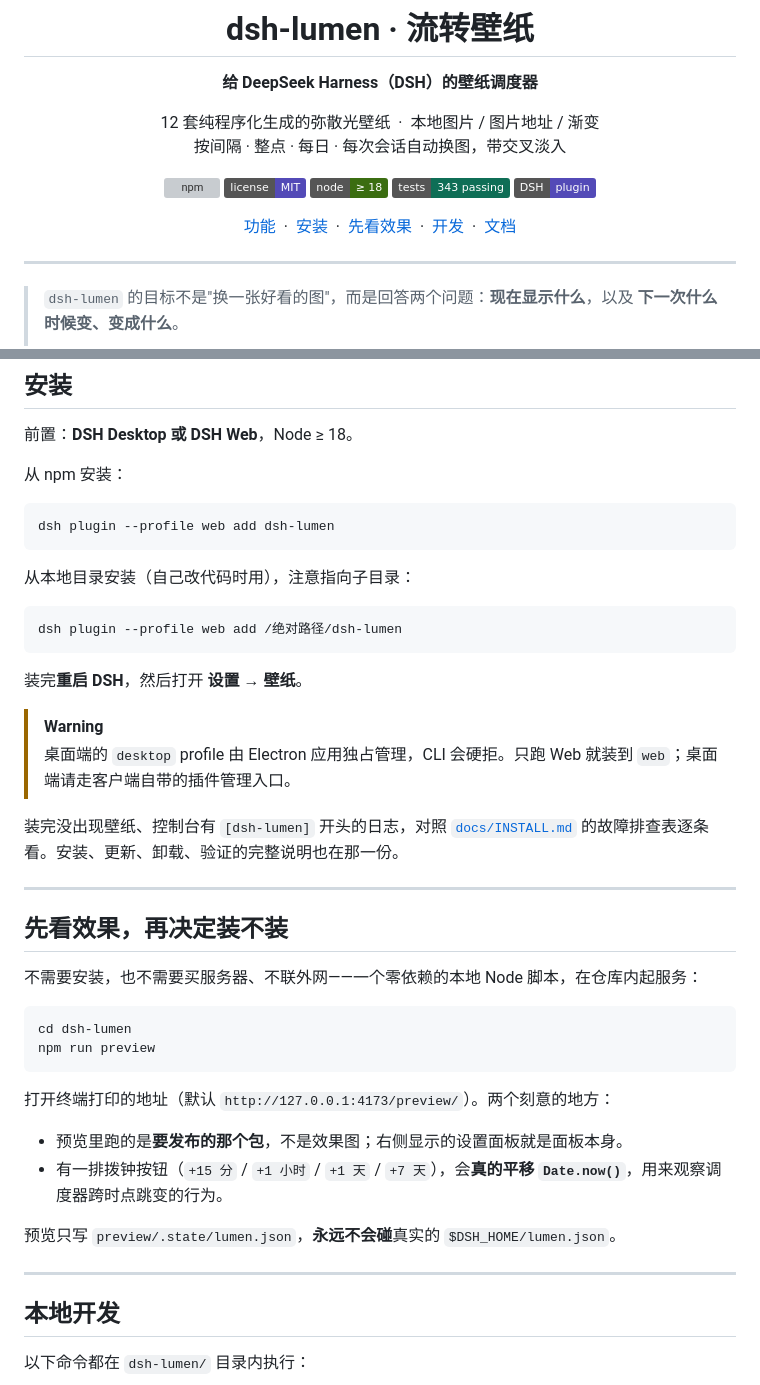
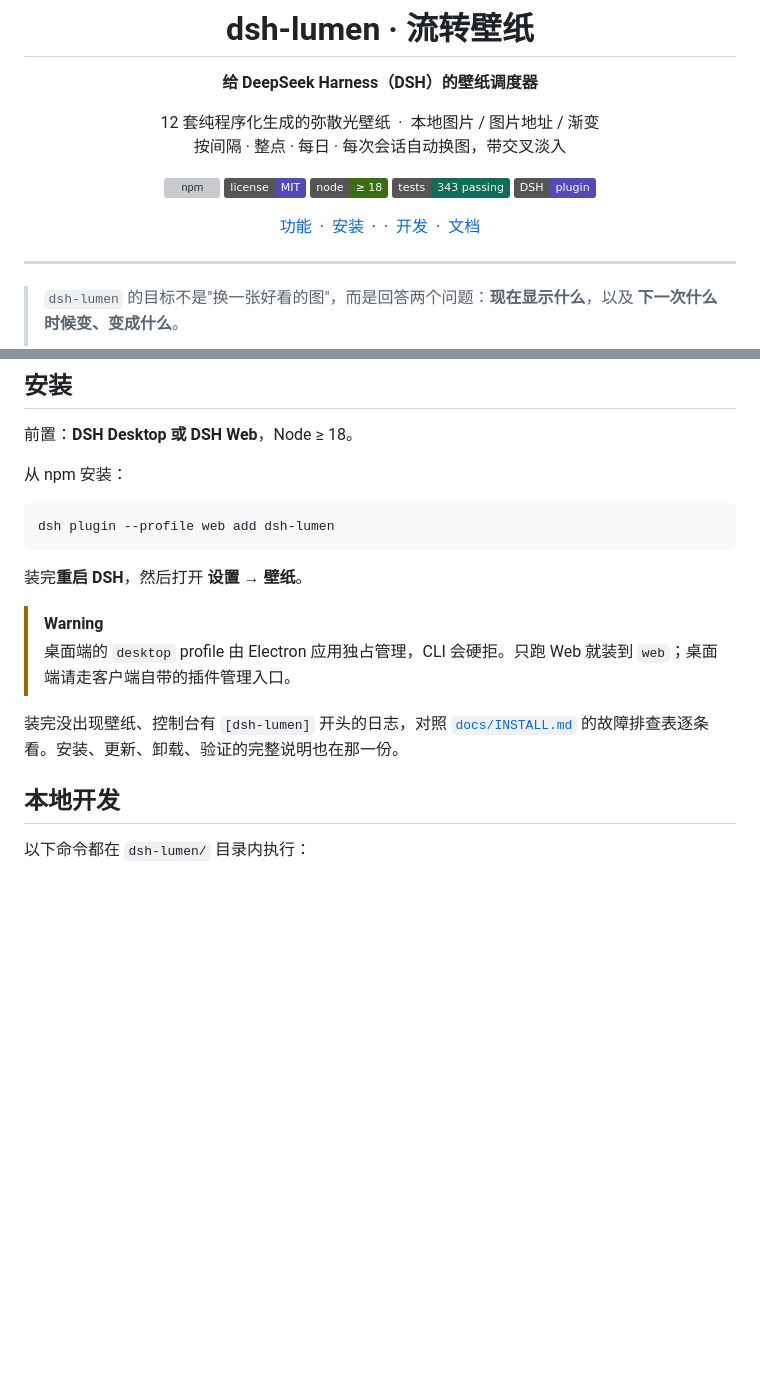
Before and after one commit to lhr040306/dsh-lumen, a Markdown page: README.md, 2 parts joined by grey strips. GitHub-like rendering; badges without logos; blank space fills up the shorter version; grey boxes are pictures that could not be loaded.

````diff
--- a/README.md
+++ b/README.md
@@ -15,7 +15,7 @@
 [![tests](https://img.shields.io/badge/tests-343%20passing-0F6E56)](dsh-lumen/tests)
 [![plugin](https://img.shields.io/badge/DSH-plugin-534AB7)](dsh-lumen/package.json)
 
-[功能](#功能速览) &nbsp;·&nbsp; [安装](#安装) &nbsp;·&nbsp; [先看效果](#先看效果再决定装不装) &nbsp;·&nbsp; [开发](#本地开发) &nbsp;·&nbsp; [文档](#文档索引)
+[功能](#功能速览) &nbsp;·&nbsp; [安装](#安装) &nbsp;·&nbsp; ·&nbsp; [开发](#本地开发) &nbsp;·&nbsp; [文档](#文档索引)
 
 </div>
 
@@ -139,38 +139,12 @@
 dsh plugin --profile web add dsh-lumen
 ```
 
-从本地目录安装（自己改代码时用），注意指向子目录：
-
-```sh
-dsh plugin --profile web add /绝对路径/dsh-lumen
-```
-
 装完**重启 DSH**，然后打开 **设置 → 壁纸**。
 
 > [!WARNING]
 > 桌面端的 `desktop` profile 由 Electron 应用独占管理，CLI 会硬拒。只跑 Web 就装到 `web`；桌面端请走客户端自带的插件管理入口。
 
 装完没出现壁纸、控制台有 `[dsh-lumen]` 开头的日志，对照 [`docs/INSTALL.md`](dsh-lumen/docs/INSTALL.md) 的故障排查表逐条看。安装、更新、卸载、验证的完整说明也在那一份。
-
----
-
-## 先看效果，再决定装不装
-
-不需要安装，也不需要买服务器、不联外网——一个零依赖的本地 Node 脚本，在仓库内起服务：
-
-```sh
-cd dsh-lumen
-npm run preview
-```
-
-打开终端打印的地址（默认 `http://127.0.0.1:4173/preview/`）。两个刻意的地方：
-
-- 预览里跑的是**要发布的那个包**，不是效果图；右侧显示的设置面板就是面板本身。
-- 有一排拨钟按钮（`+15 分` / `+1 小时` / `+1 天` / `+7 天`），会**真的平移 `Date.now()`**，用来观察调度器跨时点跳变的行为。
-
-预览只写 `preview/.state/lumen.json`，**永远不会碰**真实的 `$DSH_HOME/lumen.json`。
-
----
 
 ## 本地开发
 
````
